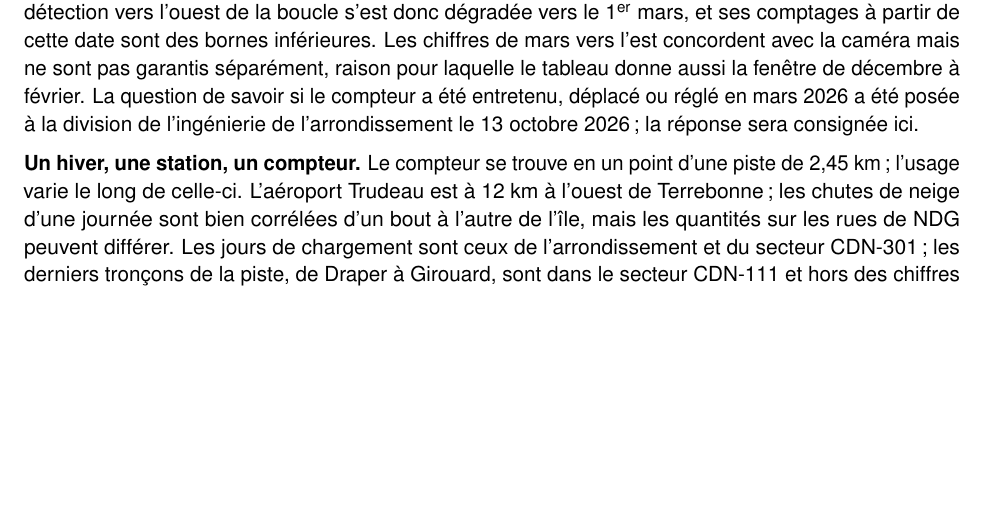
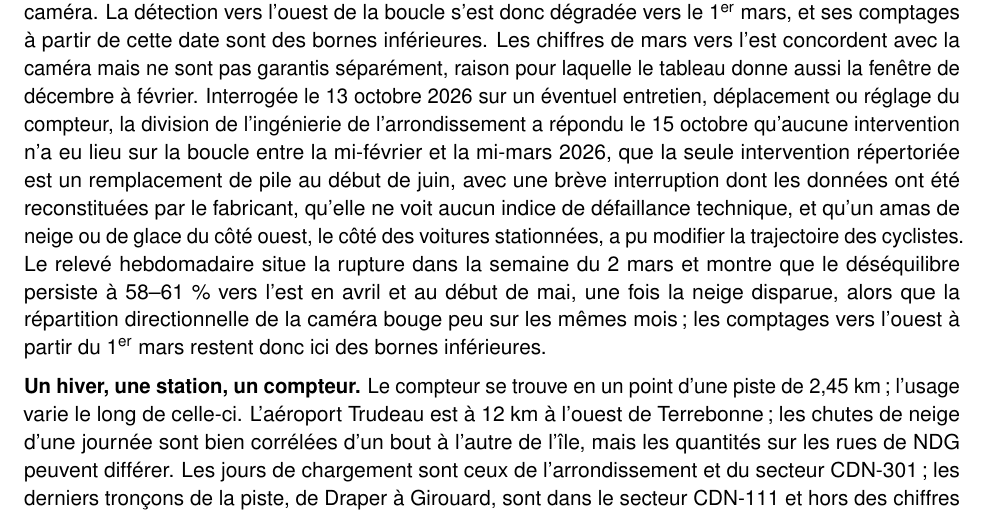
Before and after one commit to OpenMobilityData/Terrebonne-access-requests, a LaTeX document (2026-300/derived/Terrebonne_2026-300_winter_exposure_fr.tex): part of page 6 of 7, cut so that both start at the same text, the shorter picture padded with empty space. Compiled offline with pdfLaTeX.

Commit message:
2026-300 note (EN/FR, v2026-10-15-12-05-21): the borough engineering division's reply of October 15 on the westbound channel, and the weekly evidence (break in the week of March 2; 58–61% eastbound through April–May after snowmelt)
Co-Authored-By: Claude Fable 5.1 <noreply@anthropic.com>
Claude-Session: https://claude.ai/code/session_01W38mWDBvDG1rJFrZip7uou

```diff
--- a/2026-300/derived/Terrebonne_2026-300_winter_exposure_fr.tex
+++ b/2026-300/derived/Terrebonne_2026-300_winter_exposure_fr.tex
@@ -20,7 +20,7 @@
 \usepackage{array}
 \usepackage[hidelinks]{hyperref}
 \urlstyle{same}
-\newcommand{\docversion}{2026-10-14-16-28-54} % set by build (America/Toronto)
+\newcommand{\docversion}{2026-10-15-12-05-21} % set by build (America/Toronto)
 \hypersetup{pdfsubject={version \docversion}}
 
 \setlength{\parindent}{0pt}
@@ -384,10 +384,21 @@ de la boucle s'est donc dégradée vers le 1\textsuperscript{er} mars, et
 ses comptages à partir de cette date sont des bornes inférieures. Les
 chiffres de mars vers l'est concordent avec la caméra mais ne sont pas
 garantis séparément, raison pour laquelle le tableau donne aussi la
-fenêtre de décembre à février. La question de savoir si le compteur a été
-entretenu, déplacé ou réglé en mars 2026 a été posée à la division de
-l'ingénierie de l'arrondissement le 13~octobre 2026\,; la réponse sera
-consignée ici.
+fenêtre de décembre à février. Interrogée le 13~octobre 2026 sur un
+éventuel entretien, déplacement ou réglage du compteur, la division de
+l'ingénierie de l'arrondissement a répondu le 15~octobre qu'aucune
+intervention n'a eu lieu sur la boucle entre la mi-février et la mi-mars
+2026, que la seule intervention répertoriée est un remplacement de pile au
+début de juin, avec une brève interruption dont les données ont été
+reconstituées par le fabricant, qu'elle ne voit aucun indice de
+défaillance technique, et qu'un amas de neige ou de glace du côté ouest,
+le côté des voitures stationnées, a pu modifier la trajectoire des
+cyclistes. Le relevé hebdomadaire situe la rupture dans la semaine du
+2~mars et montre que le déséquilibre persiste à 58--61~\% vers l'est en
+avril et au début de mai, une fois la neige disparue, alors que la
+répartition directionnelle de la caméra bouge peu sur les mêmes mois\,;
+les comptages vers l'ouest à partir du 1\textsuperscript{er}~mars restent
+donc ici des bornes inférieures.
 
 \textbf{Un hiver, une station, un compteur.} Le compteur se trouve en un
 point d'une piste de 2,45~km\,; l'usage varie le long de celle-ci.
```
Also changed, not shown: 2026-300/derived/Terrebonne_2026-300_winter_exposure_en.tex (+14 -5 lines), 2026-300/derived/Terrebonne_2026-300_winter_exposure_en.pdf, 2026-300/derived/Terrebonne_2026-300_winter_exposure_fr.pdf.
